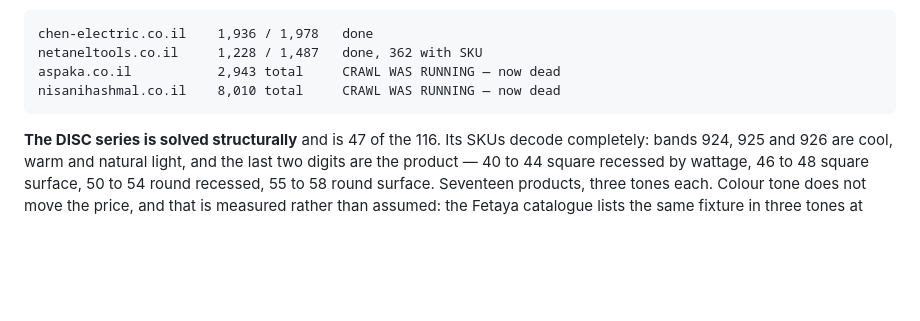
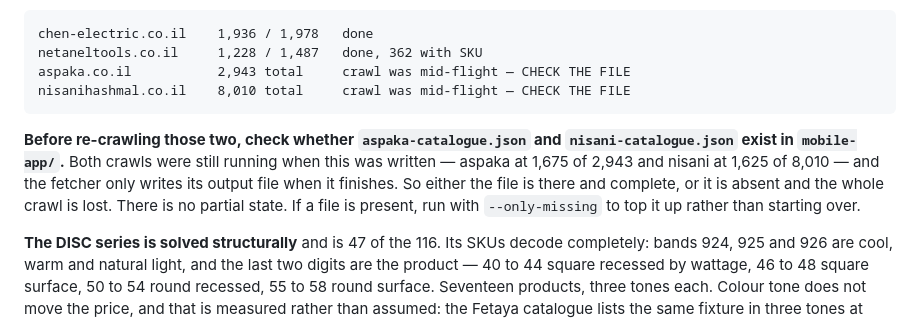
Before and after one commit to 4M-Defense/anshilo.com, a Markdown page: HANDOFF.md, the part around the change. Rendered like a GitHub page; blank space fills up the shorter version.

Commit message:
Correct the handoff on the two crawls: they were alive, not dead
Wrote that both crawls die with the session, which is true, and then the session
did not end -- aspaka reached 1,675 of 2,943 and nisani 1,625 of 8,010 while the
note said "now dead". Left as written it sends the next session to re-crawl work
that may already be sitting on disk.

The thing that actually matters is that the fetcher writes its output file only on
completion, so there is no partial state: either the file is complete or the crawl
is gone. So the instruction is to check for the file first, and top up with
--only-missing rather than start over.

Co-Authored-By: Claude Opus 5 (1M context) <noreply@anthropic.com>
Claude-Session: https://claude.ai/code/session_01GyQShyn7FxcVbddJqrH9x3

````diff
--- a/HANDOFF.md
+++ b/HANDOFF.md
@@ -1701,9 +1701,17 @@ result. All four Fetaya resellers found run the same Konimbo platform, so
 ```
 chen-electric.co.il    1,936 / 1,978   done
 netaneltools.co.il     1,228 / 1,487   done, 362 with SKU
-aspaka.co.il           2,943 total     CRAWL WAS RUNNING — now dead
-nisanihashmal.co.il    8,010 total     CRAWL WAS RUNNING — now dead
-```
+aspaka.co.il           2,943 total     crawl was mid-flight — CHECK THE FILE
+nisanihashmal.co.il    8,010 total     crawl was mid-flight — CHECK THE FILE
+```
+
+**Before re-crawling those two, check whether `aspaka-catalogue.json` and
+`nisani-catalogue.json` exist in `mobile-app/`.** Both crawls were still running
+when this was written — aspaka at 1,675 of 2,943 and nisani at 1,625 of 8,010 —
+and the fetcher only writes its output file when it finishes. So either the file
+is there and complete, or it is absent and the whole crawl is lost. There is no
+partial state. If a file is present, run with `--only-missing` to top it up
+rather than starting over.
 
 **The DISC series is solved structurally** and is 47 of the 116. Its SKUs decode
 completely: bands 924, 925 and 926 are cool, warm and natural light, and the last
````
